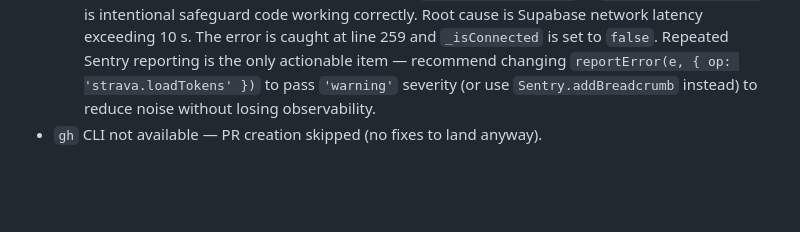
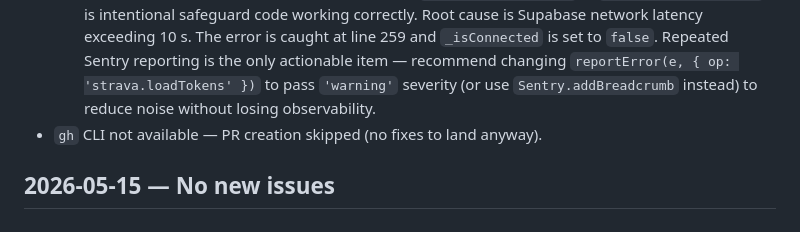
Before and after one commit to marcopolodesign/IOS-SDK-3.18.1, a Markdown page: SmartRingExpoApp/sentry-report.md, the part around the change. Rendered like a GitHub page; blank space fills up the shorter version.

Commit message:
chore: sentry daily report 2026-05-15 — no new issues
https://claude.ai/code/session_018yjypcvHZDfqbRXctLtt4a

```diff
--- a/SmartRingExpoApp/sentry-report.md
+++ b/SmartRingExpoApp/sentry-report.md
@@ -401,3 +401,5 @@
   - **7456161996** (std::runtime_error): Native C++ exception from the X3 BLE SDK; occurs during `healthKit.fetchStepsData` Sentry span. No JS stack trace makes a JS-level fix impossible. Escalate to native SDK / firmware investigation.
   - **7444201961** (StravaService query timeout): The `setTimeout → reject` at `StravaService.ts:233` is intentional safeguard code working correctly. Root cause is Supabase network latency exceeding 10 s. The error is caught at line 259 and `_isConnected` is set to `false`. Repeated Sentry reporting is the only actionable item — recommend changing `reportError(e, { op: 'strava.loadTokens' })` to pass `'warning'` severity (or use `Sentry.addBreadcrumb` instead) to reduce noise without losing observability.
 - `gh` CLI not available — PR creation skipped (no fixes to land anyway).
+
+## 2026-05-15 — No new issues
```
